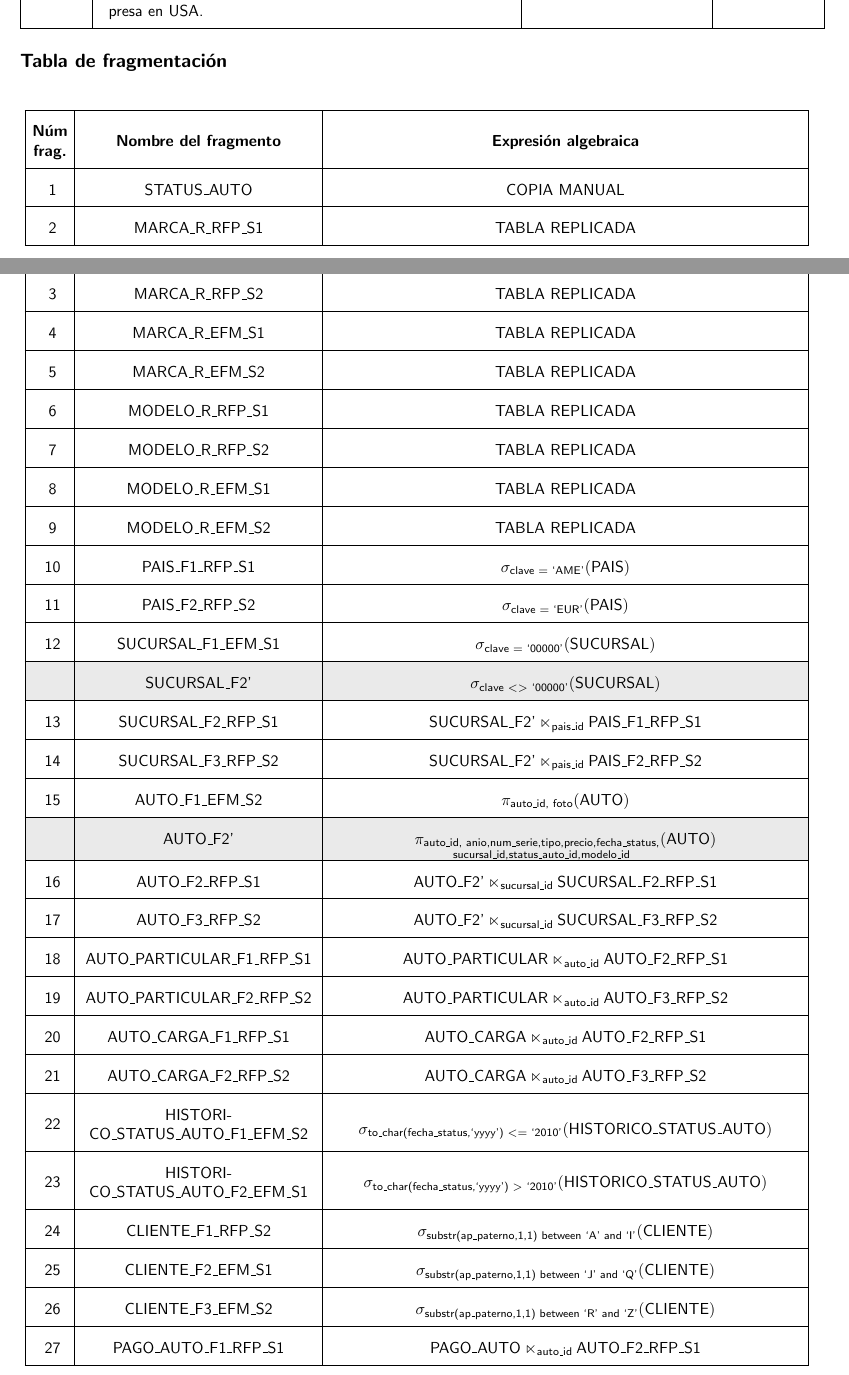
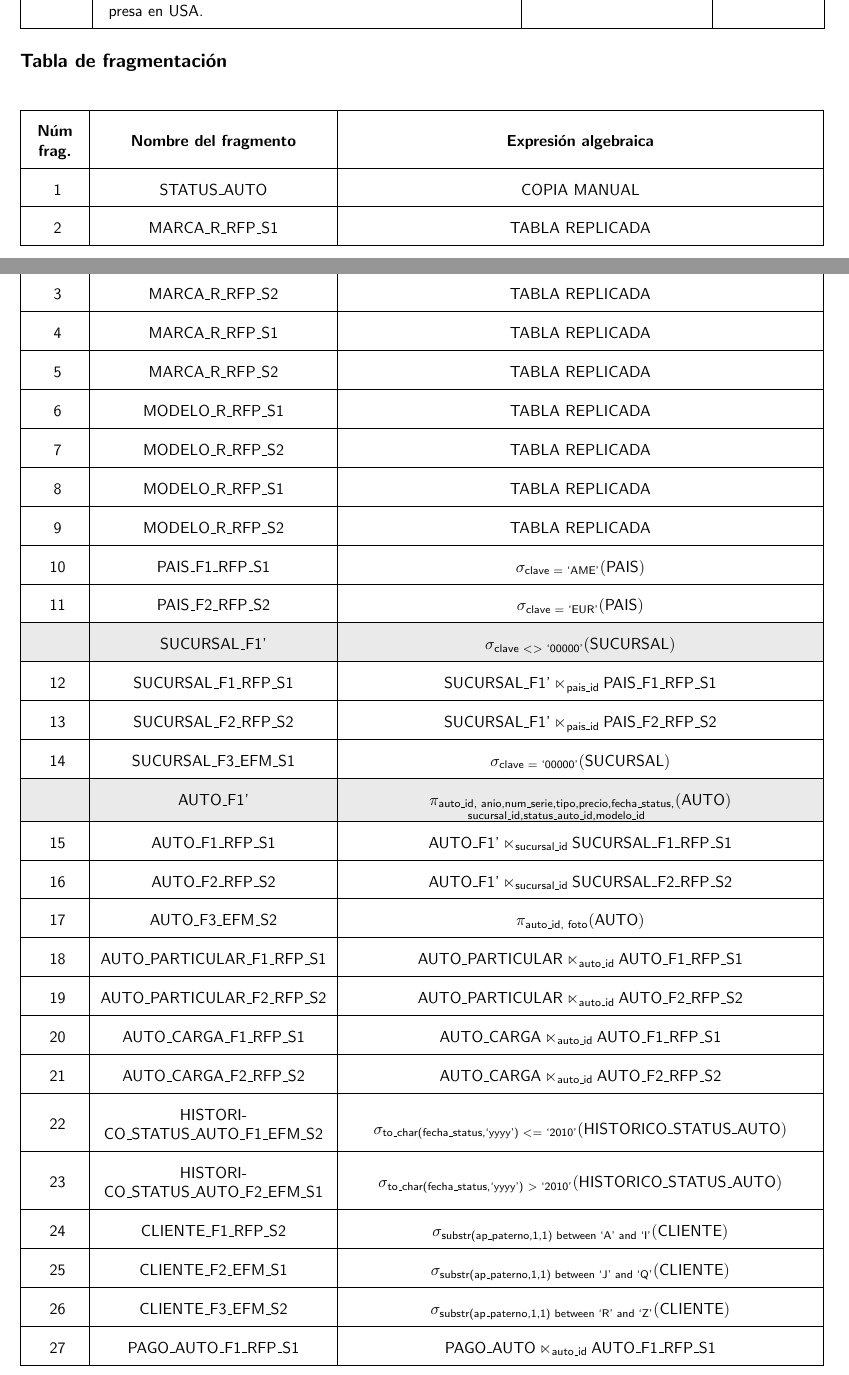
Before and after one commit to rhofp/MiAuto-bdd-study-case, a LaTeX document (proyecto/bdd_proyecto.tex, which reads proyecto/bdd_proyecto-frags.tex): two parts of pages 2 and 3 of 4, joined at a grey line, cut so that both start at the same text. Compiled offline with pdfLaTeX.

Commit message:
Finished fragment table list

```diff
--- a/proyecto/bdd_proyecto-frags.tex
+++ b/proyecto/bdd_proyecto-frags.tex
@@ -1,13 +1,30 @@
 \newcounter{fragmentCounter}
+\newcommand{\tx}[1]{\text{#1}}
+
+% Declaring table name variable to reuse them
 \newcommand{\cpm}{COPIA MANUAL}
 \newcommand{\tbr}{TABLA REPLICADA}
-\newcommand{\tx}[1]{\text{#1}}
+\newcommand{\pais}{PAIS}
+\newcommand{\sucursal}{SUCURSAL}
+\newcommand{\auto}{AUTO}
+\newcommand{\sauto}{STATUS\_AUTO}
+\newcommand{\cliente}{CLIENTE}
+\newcommand{\autop}{AUTO\_PARTICULAR}
+\newcommand{\autoc}{AUTO\_CARGA}
+\newcommand{\pagoa}{PAGO\_AUTO}
+\newcommand{\tarjeta}{TARJETA\_CLIENTE}
+\newcommand{\historico}{HISTORICO\_STATUS\_AUTO}
+\newcommand{\fragNameBuilder}[3]{#1\_#2\_#3}      % Params:
+                                                  % #1: table name
+                                                  % #2: pdb
+                                                  % #3: node
+
 {
   \setlength\tabcolsep{1mm}
   \def\arraystretch{2}          % Do not define globally (for that reason we
                                 % enclose table inside brackets)
   \begin{longtable}{
-    |C{0.05\linewidth}
+    |C{0.075\linewidth}
     |C{0.3\linewidth}
     |C{0.6\linewidth}|}
   \hline
@@ -20,84 +37,74 @@
   %
   % row 1
   \stepcounter{fragmentCounter} \arabic{fragmentCounter} &
-  STATUS\_AUTO &
+  \sauto &
   \cpm
   \\ \hline
   %
   % row 2
   \stepcounter{fragmentCounter} \arabic{fragmentCounter} &
-  MARCA\_R\_RFP\_S1 &
+  MARCA\_R\_\snI &
   \tbr
   \\ \hline
   %
   % row 3
   \stepcounter{fragmentCounter} \arabic{fragmentCounter} &
-  MARCA\_R\_RFP\_S2 &
+  MARCA\_R\_\snII &
   \tbr
   \\ \hline
   %
   % row 4
   \stepcounter{fragmentCounter} \arabic{fragmentCounter} &
-  MARCA\_R\_EFM\_S1 &
+  MARCA\_R\_\snI &
   \tbr
   \\ \hline
   %
   % row 5
   \stepcounter{fragmentCounter} \arabic{fragmentCounter} &
-  MARCA\_R\_EFM\_S2 &
+  MARCA\_R\_\snII &
   \tbr
   \\ \hline
   %
   % row 6
   \stepcounter{fragmentCounter} \arabic{fragmentCounter} &
-  MODELO\_R\_RFP\_S1 &
+  MODELO\_R\_\snI &
   \tbr
   \\ \hline
   %
   % row 7
   \stepcounter{fragmentCounter} \arabic{fragmentCounter} &
-  MODELO\_R\_RFP\_S2 &
+  MODELO\_R\_\snII &
   \tbr
   \\ \hline
   %
   % row 8
   \stepcounter{fragmentCounter} \arabic{fragmentCounter} &
-  MODELO\_R\_EFM\_S1 &
+  MODELO\_R\_\snI &
   \tbr
   \\ \hline
   %
   % row 9
   \stepcounter{fragmentCounter} \arabic{fragmentCounter} &
-  MODELO\_R\_EFM\_S2 &
+  MODELO\_R\_\snII &
   \tbr
   \\ \hline
   %
   % row 10
   \stepcounter{fragmentCounter} \arabic{fragmentCounter} &
-  PAIS\_F1\_RFP\_S1 &
+  \fragNameBuilder{\pais}{F1}{\snI} &
   \begin{minipage}[b]{\linewidth}
     \begin{equation*}
-      \sigma_{\tx{clave $=$ `AME'}}(\tx{PAIS})
+      \sigma_{\tx{clave $=$ `AME'}}(\tx{\pais})
     \end{equation*}
   \end{minipage}
   \\ \hline
   %
   % row 11
   \stepcounter{fragmentCounter} \arabic{fragmentCounter} &
-  PAIS\_F2\_RFP\_S2 &
+  \fragNameBuilder{\pais}{F2}{\snII} &
   \begin{minipage}[b]{\linewidth}
     \begin{equation*}
-      \sigma_{\tx{clave $=$ `EUR'}}(\tx{PAIS})
-    \end{equation*}
-  \end{minipage}
-  \\ \hline
-  %
-  % row 12
-  \stepcounter{fragmentCounter} \arabic{fragmentCounter} &
-  SUCURSAL\_F1\_\snIII &
-  \begin{minipage}[b]{\linewidth}
-    \begin{equation*}
-      \sigma_{\tx{clave $=$ `00000'}}(\tx{SUCURSAL})
+      \sigma_{\tx{clave $=$ `EUR'}}(\tx{\pais})
     \end{equation*}
   \end{minipage}
   \\ \hline
@@ -105,7 +112,7 @@
   % row 13
   \rowcolor{Gainsboro!60}
   &
-  SUCURSAL\_F2' &
+  SUCURSAL\_F1' &
   \begin{minipage}[b]{\linewidth}
     \begin{equation*}
       \sigma_{\tx{clave $< >$ `00000'}}(\tx{SUCURSAL})
@@ -115,30 +122,32 @@
   %
   % row 14
   \stepcounter{fragmentCounter} \arabic{fragmentCounter} &
-  SUCURSAL\_F2\_\snI &
+  \fragNameBuilder{\sucursal}{F1}{\snI} &
   \begin{minipage}[b]{\linewidth}
     \begin{equation*}
-      \tx{SUCURSAL\_F2'} \ltimes_{\tx{pais\_id}} \tx{PAIS\_F1\_\snI}
+      \tx{SUCURSAL\_F1'} \ltimes_{\tx{pais\_id}}
+      \tx{\fragNameBuilder{\pais}{F1}{\snI}}
     \end{equation*}
   \end{minipage}
   \\ \hline
   %
   % row 15
   \stepcounter{fragmentCounter} \arabic{fragmentCounter} &
-  SUCURSAL\_F3\_\snII &
+  \fragNameBuilder{\sucursal}{F2}{\snII} &
   \begin{minipage}[b]{\linewidth}
     \begin{equation*}
-      \tx{SUCURSAL\_F2'} \ltimes_{\tx{pais\_id}} \tx{PAIS\_F2\_\snII}
+      \tx{SUCURSAL\_F1'} \ltimes_{\tx{pais\_id}}
+      \tx{\fragNameBuilder{\pais}{F2}{\snII}}
     \end{equation*}
   \end{minipage}
   \\ \hline
   %
-  % row 16
+  % row 12
   \stepcounter{fragmentCounter} \arabic{fragmentCounter} &
-  AUTO\_F1\_\snIV &
+  \fragNameBuilder{\sucursal}{F3}{\snIII} &
   \begin{minipage}[b]{\linewidth}
     \begin{equation*}
-      \pi_{\tx{auto\_id, foto}}(\tx{AUTO})
+      \sigma_{\tx{clave $=$ `00000'}}(\tx{SUCURSAL})
     \end{equation*}
   \end{minipage}
   \\ \hline
@@ -146,136 +155,153 @@
   % row 17
   \rowcolor{Gainsboro!60}
   &
-  AUTO\_F2' &
+  AUTO\_F1' &
   \begin{minipage}[b]{\linewidth}
     \begin{equation*}
       \pi_{\substack{\tx{auto\_id, anio,num\_serie,tipo,precio,fecha\_status,}\\
-      \tx{sucursal\_id,status\_auto\_id,modelo\_id}}}(\tx{AUTO})
+      \tx{sucursal\_id,status\_auto\_id,modelo\_id}}}(\tx{\auto})
     \end{equation*}
   \end{minipage}
   \\ \hline
   %
   % row 18
   \stepcounter{fragmentCounter} \arabic{fragmentCounter} &
-  AUTO\_F2\_\snI &
+  \fragNameBuilder{\auto}{F1}{\snI} &
   \begin{minipage}[b]{\linewidth}
     \begin{equation*}
-      \tx{AUTO\_F2'} \ltimes_{\tx{sucursal\_id}} \tx{SUCURSAL\_F2\_\snI}
+      \tx{\auto\_F1'} \ltimes_{\tx{sucursal\_id}}
+      \tx{\fragNameBuilder{\sucursal}{F1}{\snI}}
     \end{equation*}
   \end{minipage}
   \\ \hline
   %
   % row 19
   \stepcounter{fragmentCounter} \arabic{fragmentCounter} &
-  AUTO\_F3\_\snII &
+  \fragNameBuilder{\auto}{F2}{\snII} &
   \begin{minipage}[b]{\linewidth}
     \begin{equation*}
-      \tx{AUTO\_F2'} \ltimes_{\tx{sucursal\_id}} \tx{SUCURSAL\_F3\_\snII}
+      \tx{AUTO\_F1'} \ltimes_{\tx{sucursal\_id}}
+      \tx{\fragNameBuilder{\sucursal}{F2}{\snII}}
+    \end{equation*}
+  \end{minipage}
+  \\ \hline
+  %
+  % row 16
+  \stepcounter{fragmentCounter} \arabic{fragmentCounter} &
+  \fragNameBuilder{\auto}{F3}{\snIV} &
+  \begin{minipage}[b]{\linewidth}
+    \begin{equation*}
+      \pi_{\tx{auto\_id, foto}}(\tx{\auto})
     \end{equation*}
   \end{minipage}
   \\ \hline
   %
   % row 20
   \stepcounter{fragmentCounter} \arabic{fragmentCounter} &
-  AUTO\_PARTICULAR\_F1\_\snI &
+  \fragNameBuilder{\autop}{F1}{\snI} &
   \begin{minipage}[b]{\linewidth}
     \begin{equation*}
-      \tx{AUTO\_PARTICULAR} \ltimes_{\tx{auto\_id}} \tx{AUTO\_F2\_\snI}
+      \tx{\autop} \ltimes_{\tx{auto\_id}}
+      \tx{\fragNameBuilder{\auto}{F1}{\snI}}
     \end{equation*}
   \end{minipage}
   \\ \hline
   %
   % row 21
   \stepcounter{fragmentCounter} \arabic{fragmentCounter} &
-  AUTO\_PARTICULAR\_F2\_\snII &
+  \fragNameBuilder{\autop}{F2}{\snII} &
   \begin{minipage}[b]{\linewidth}
     \begin{equation*}
-      \tx{AUTO\_PARTICULAR} \ltimes_{\tx{auto\_id}} \tx{AUTO\_F3\_\snII}
+      \tx{\autop} \ltimes_{\tx{auto\_id}}
+      \tx{\fragNameBuilder{\auto}{F2}{\snII}}
     \end{equation*}
   \end{minipage}
   \\ \hline
   %
   % row 22
   \stepcounter{fragmentCounter} \arabic{fragmentCounter} &
-  AUTO\_CARGA\_F1\_\snI &
+  \fragNameBuilder{\autoc}{F1}{\snI} &
   \begin{minipage}[b]{\linewidth}
     \begin{equation*}
-      \tx{AUTO\_CARGA} \ltimes_{\tx{auto\_id}} \tx{AUTO\_F2\_\snI}
+      \tx{\autoc} \ltimes_{\tx{auto\_id}}
+      \tx{\fragNameBuilder{\auto}{F1}{\snI}}
     \end{equation*}
   \end{minipage}
   \\ \hline
   %
   % row 23
   \stepcounter{fragmentCounter} \arabic{fragmentCounter} &
-  AUTO\_CARGA\_F2\_\snII &
+  \fragNameBuilder{\autoc}{F2}{\snII} &
   \begin{minipage}[b]{\linewidth}
     \begin{equation*}
-      \tx{AUTO\_CARGA} \ltimes_{\tx{auto\_id}} \tx{AUTO\_F3\_\snII}
+      \tx{\autoc} \ltimes_{\tx{auto\_id}}
+      \tx{\fragNameBuilder{\auto}{F2}{\snII}}
     \end{equation*}
   \end{minipage}
   \\ \hline
   %
   % row 24
   \stepcounter{fragmentCounter} \arabic{fragmentCounter} &
-  HISTORICO\_STATUS\_AUTO\_F1\_\snIV &
+  \fragNameBuilder{\historico}{F1}{\snIV} &
   \begin{minipage}[b]{\linewidth}
     \begin{equation*}
       \sigma_{\tx{to\_char(fecha\_status,`yyyy') $<=$ `2010'}}
-      (\tx{HISTORICO\_STATUS\_AUTO})
+      (\tx{\historico})
     \end{equation*}
   \end{minipage}
   \\ \hline
   %
   % row 25
   \stepcounter{fragmentCounter} \arabic{fragmentCounter} &
-  HISTORICO\_STATUS\_AUTO\_F2\_\snIII &
+  \fragNameBuilder{\historico}{F2}{\snIII} &
   \begin{minipage}[b]{\linewidth}
     \begin{equation*}
       \sigma_{\tx{to\_char(fecha\_status,`yyyy') $>$ `2010'}}
-      (\tx{HISTORICO\_STATUS\_AUTO})
+      (\tx{\historico})
     \end{equation*}
   \end{minipage}
   \\ \hline
   %
   % row 26
   \stepcounter{fragmentCounter} \arabic{fragmentCounter} &
-  CLIENTE\_F1\_\snII &
+  \fragNameBuilder{\cliente}{F1}{\snII} &
   \begin{minipage}[b]{\linewidth}
     \begin{equation*}
       \sigma_{\tx{substr(ap\_paterno,1,1) between `A' and `I'}}
-      (\tx{CLIENTE})
+      (\tx{\cliente})
     \end{equation*}
   \end{minipage}
   \\ \hline
   %
   % row 27
   \stepcounter{fragmentCounter} \arabic{fragmentCounter} &
-  CLIENTE\_F2\_\snIII &
+  \fragNameBuilder{\cliente}{F2}{\snIII} &
   \begin{minipage}[b]{\linewidth}
     \begin{equation*}
       \sigma_{\tx{substr(ap\_paterno,1,1) between `J' and `Q'}}
-      (\tx{CLIENTE})
+      (\tx{\cliente})
     \end{equation*}
   \end{minipage}
   \\ \hline
   %
   % row 28
   \stepcounter{fragmentCounter} \arabic{fragmentCounter} &
-  CLIENTE\_F3\_\snIV &
+  \fragNameBuilder{\cliente}{F3}{\snIV} &
   \begin{minipage}[b]{\linewidth}
     \begin{equation*}
       \sigma_{\tx{substr(ap\_paterno,1,1) between `R' and `Z'}}
-      (\tx{CLIENTE})
+      (\tx{\cliente})
     \end{equation*}
   \end{minipage}
   \\ \hline
   %
   % row 29
   \stepcounter{fragmentCounter} \arabic{fragmentCounter} &
-  PAGO\_AUTO\_F1\_\snI &
+  \fragNameBuilder{\pagoa}{F1}{\snI} &
   \begin{minipage}[b]{\linewidth}
     \begin{equation*}
-      \tx{PAGO\_AUTO} \ltimes_{\tx{auto\_id}} \tx{AUTO\_F2\_\snI}
+      \tx{\pagoa} \ltimes_{\tx{auto\_id}}
+      \tx{\fragNameBuilder{\auto}{F1}{\snI}}
     \end{equation*}
   \end{minipage}
   \\ \hline
```
Also changed, not shown: proyecto/bdd_proyecto.tex (+0 -6 lines), proyecto/bdd_proyecto-frags.tex (15 more changed lines).
